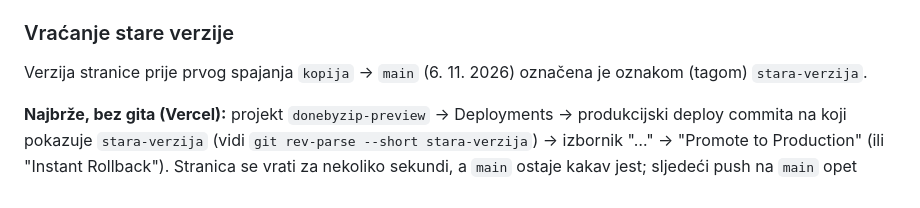
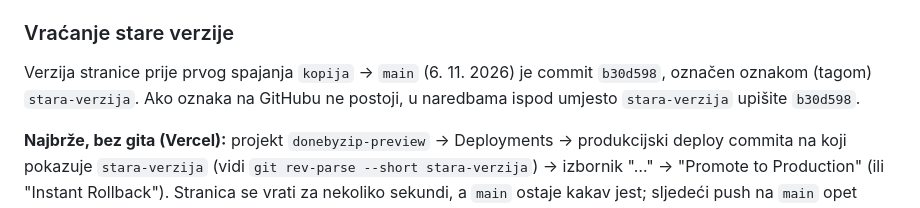
Before and after one commit to Vito-360/donebyzip-preview, a Markdown page: README.md, the part around the change. Drawn GitHub-style.

Commit message:
README: name the old main commit (b30d598) next to the stara-verzija tag
Co-Authored-By: Claude Opus 5.5 <noreply@anthropic.com>
Claude-Session: https://claude.ai/code/session_0122i1YBbZdXCaLLZ3vvTjcQ

```diff
--- a/README.md
+++ b/README.md
@@ -144,7 +144,8 @@ small script at the top of every page.
 
 ### Vraćanje stare verzije
 
-Verzija stranice prije prvog spajanja `kopija` → `main` (6. 11. 2026) označena je oznakom (tagom) `stara-verzija`.
+Verzija stranice prije prvog spajanja `kopija` → `main` (6. 11. 2026) je commit `b30d598`, označen oznakom (tagom)
+`stara-verzija`. Ako oznaka na GitHubu ne postoji, u naredbama ispod umjesto `stara-verzija` upišite `b30d598`.
 
 **Najbrže, bez gita (Vercel):** projekt `donebyzip-preview` → Deployments → produkcijski deploy commita na koji
 pokazuje `stara-verzija` (vidi `git rev-parse --short stara-verzija`) → izbornik "…" → "Promote to Production"
```
